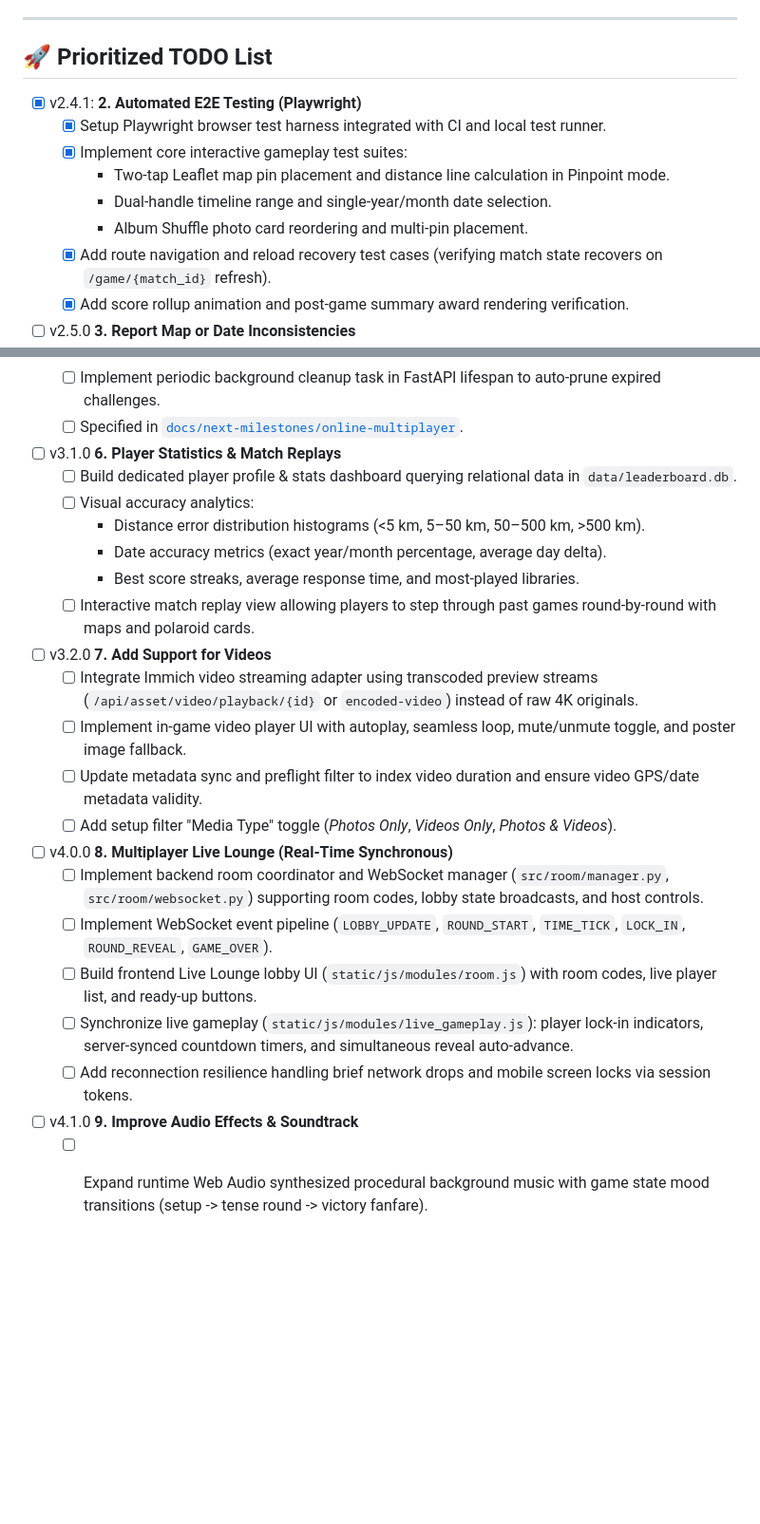
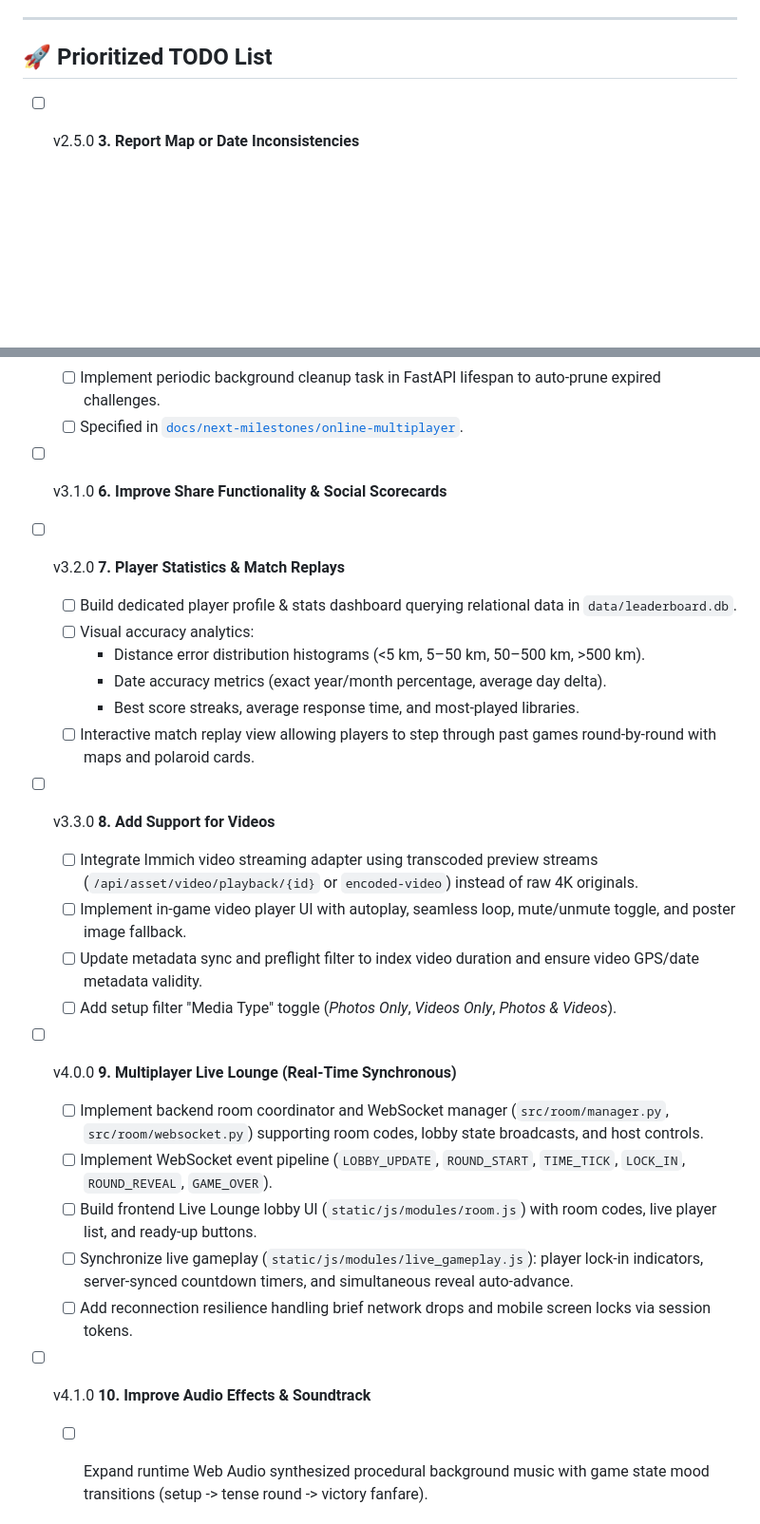
Before and after one commit to rafaelsavi/immich-quiz, a Markdown page: docs/TODO.md, 2 parts joined by grey strips. Shown at 95% size. Drawn GitHub-style; blank space fills up the shorter version.

```diff
--- a/docs/TODO.md
+++ b/docs/TODO.md
@@ -5,15 +5,6 @@ This document lists planned features, design ideas, and technical debt items for
 ---
 
 ## 🚀 Prioritized TODO List
-
-- [x] v2.4.1: **2. Automated E2E Testing (Playwright)**
-  - [x] Setup Playwright browser test harness integrated with CI and local test runner.
-  - [x] Implement core interactive gameplay test suites:
-    - Two-tap Leaflet map pin placement and distance line calculation in Pinpoint mode.
-    - Dual-handle timeline range and single-year/month date selection.
-    - Album Shuffle photo card reordering and multi-pin placement.
-  - [x] Add route navigation and reload recovery test cases (verifying match state recovers on `/game/{match_id}` refresh).
-  - [x] Add score rollup animation and post-game summary award rendering verification.
 
 - [ ] v2.5.0 **3. Report Map or Date Inconsistencies**
   - [ ] Add "Report Issue" button and modal to the round reveal screen (flag bad GPS coordinates, wrong EXIF date, or face tag).
@@ -38,7 +29,9 @@ This document lists planned features, design ideas, and technical debt items for
   - [ ] Implement periodic background cleanup task in FastAPI lifespan to auto-prune expired challenges.
   - [ ] Specified in [`docs/next-milestones/online-multiplayer`](next-milestones/online-multiplayer/00_OVERVIEW.md).
 
-- [ ] v3.1.0 **6. Player Statistics & Match Replays**
+- [ ] v3.1.0 **6. Improve Share Functionality & Social Scorecards**
+
+- [ ] v3.2.0 **7. Player Statistics & Match Replays**
   - [ ] Build dedicated player profile & stats dashboard querying relational data in `data/leaderboard.db`.
   - [ ] Visual accuracy analytics:
     - Distance error distribution histograms (<5 km, 5–50 km, 50–500 km, >500 km).
@@ -46,20 +39,20 @@ This document lists planned features, design ideas, and technical debt items for
     - Best score streaks, average response time, and most-played libraries.
   - [ ] Interactive match replay view allowing players to step through past games round-by-round with maps and polaroid cards.
 
-- [ ] v3.2.0 **7. Add Support for Videos**
+- [ ] v3.3.0 **8. Add Support for Videos**
   - [ ] Integrate Immich video streaming adapter using transcoded preview streams (`/api/asset/video/playback/{id}` or `encoded-video`) instead of raw 4K originals.
   - [ ] Implement in-game video player UI with autoplay, seamless loop, mute/unmute toggle, and poster image fallback.
   - [ ] Update metadata sync and preflight filter to index video duration and ensure video GPS/date metadata validity.
   - [ ] Add setup filter "Media Type" toggle (*Photos Only*, *Videos Only*, *Photos & Videos*).
 
-- [ ] v4.0.0 **8. Multiplayer Live Lounge (Real-Time Synchronous)**
+- [ ] v4.0.0 **9. Multiplayer Live Lounge (Real-Time Synchronous)**
   - [ ] Implement backend room coordinator and WebSocket manager (`src/room/manager.py`, `src/room/websocket.py`) supporting room codes, lobby state broadcasts, and host controls.
   - [ ] Implement WebSocket event pipeline (`LOBBY_UPDATE`, `ROUND_START`, `TIME_TICK`, `LOCK_IN`, `ROUND_REVEAL`, `GAME_OVER`).
   - [ ] Build frontend Live Lounge lobby UI (`static/js/modules/room.js`) with room codes, live player list, and ready-up buttons.
   - [ ] Synchronize live gameplay (`static/js/modules/live_gameplay.js`): player lock-in indicators, server-synced countdown timers, and simultaneous reveal auto-advance.
   - [ ] Add reconnection resilience handling brief network drops and mobile screen locks via session tokens.
 
-- [ ] v4.1.0 **9. Improve Audio Effects & Soundtrack**
+- [ ] v4.1.0 **10. Improve Audio Effects & Soundtrack**
   - [ ] Expand runtime Web Audio synthesized procedural background music with game state mood transitions (setup -> tense round -> victory fanfare).
   - [ ] Add transitional sound cues (whoosh screen transitions, high-score chimes, round buzzer variations).
   - [ ] Add volume sliders and audio mute/unmute toggles in settings.
```
